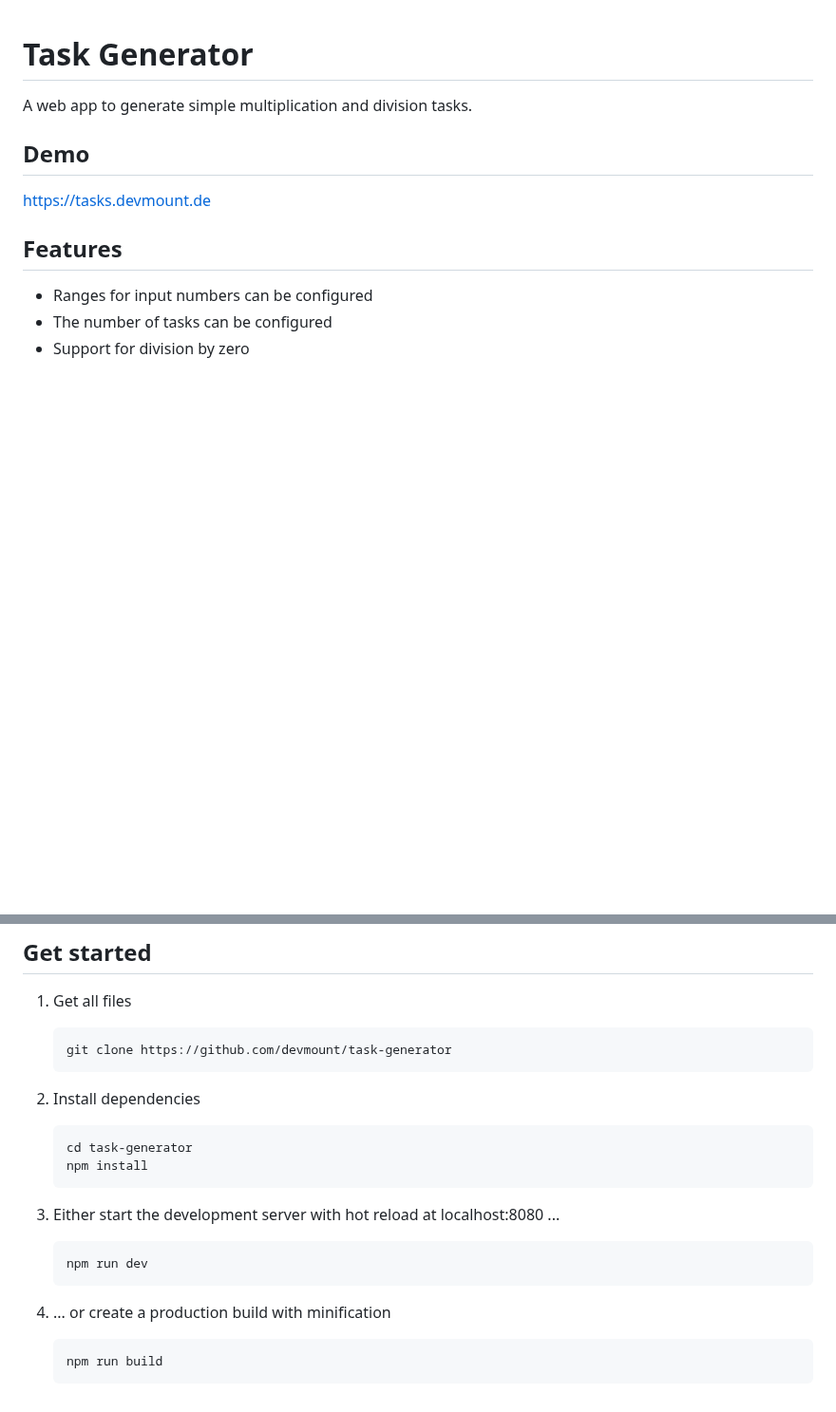
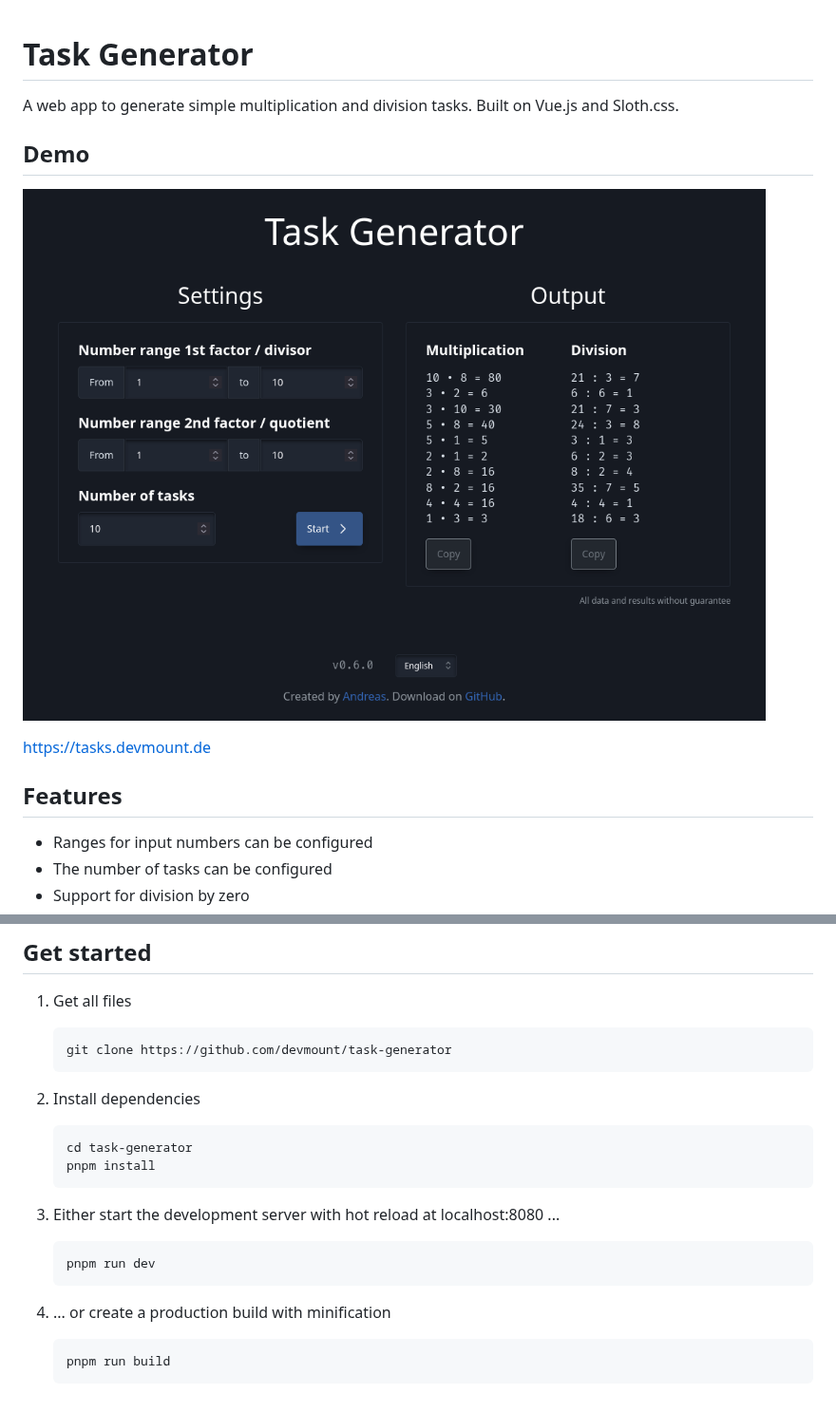
Before and after one commit to devmount/task-generator, a Markdown page: README.md, 2 parts joined by grey strips. Shown at 95% size. Drawn GitHub-style; pictures changed too: docs/task-generator_v0.6.0.png (added); blank space fills up the shorter version.

````diff
--- a/README.md
+++ b/README.md
@@ -1,8 +1,10 @@
 # Task Generator
 
-A web app to generate simple multiplication and division tasks.
+A web app to generate simple multiplication and division tasks. Built on Vue.js and Sloth.css.
 
 ## Demo
+
+![Screenshot of Task Generator v0.6.0](./docs/task-generator_v0.6.0.png)
 
 <https://tasks.devmount.de>
 
@@ -25,17 +27,17 @@ A web app to generate simple multiplication and division tasks.
 
     ```bash
     cd task-generator
-    npm install
+    pnpm install
     ```
 
 3. Either start the development server with hot reload at localhost:8080 ...
 
     ```bash
-    npm run dev
+    pnpm run dev
     ```
 
 4. ... or create a production build with minification
 
     ```bash
-    npm run build
+    pnpm run build
     ```
````
Also changed, not shown: 1 other file.
